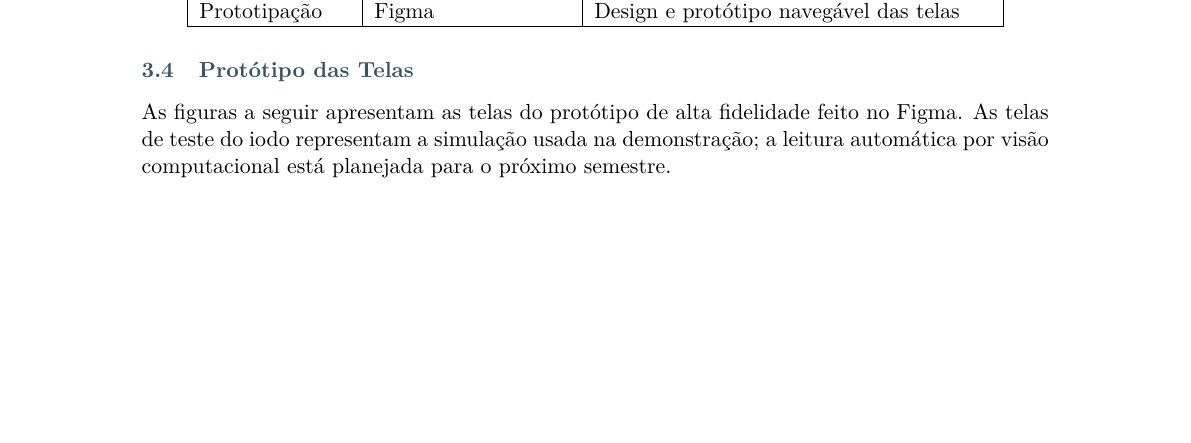
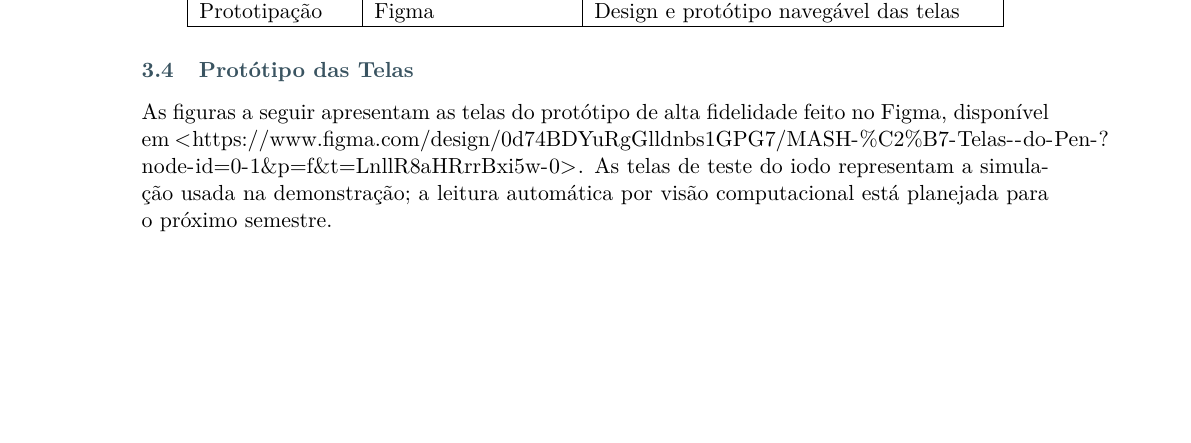
Before and after one commit to conloq/documentation, a LaTeX document (artefatos/artefatos.tex, which reads artefatos/sections/06-ux-ui.tex): part of page 6 of 20, cut so that both start at the same text. Compiled offline with pdfLaTeX.

Commit message:
docs: acrescentar o link do Figma na seção de protótipo das telas (#79)

```diff
--- a/artefatos/sections/06-ux-ui.tex
+++ b/artefatos/sections/06-ux-ui.tex
@@ -107,7 +107,7 @@ Prototipação & Figma & Design e protótipo navegável das telas \\
 
 \subsection{Protótipo das Telas}
 
-As figuras a seguir apresentam as telas do protótipo de alta fidelidade feito no Figma. As telas de teste do iodo representam a simulação usada na demonstração; a leitura automática por visão computacional está planejada para o próximo semestre.
+As figuras a seguir apresentam as telas do protótipo de alta fidelidade feito no Figma, disponível em \url{https://www.figma.com/design/0d74BDYuRgGlldnbs1GPG7/MASH-%C2%B7-Telas--do-Pen-?node-id=0-1&p=f&t=LnllR8aHRrrBxi5w-0}. As telas de teste do iodo representam a simulação usada na demonstração; a leitura automática por visão computacional está planejada para o próximo semestre.
 
 \newcommand{\telaprototipo}[2]{%
 \begin{subfigure}[t]{0.48\textwidth}
```
Also changed, not shown: 1 other file.
